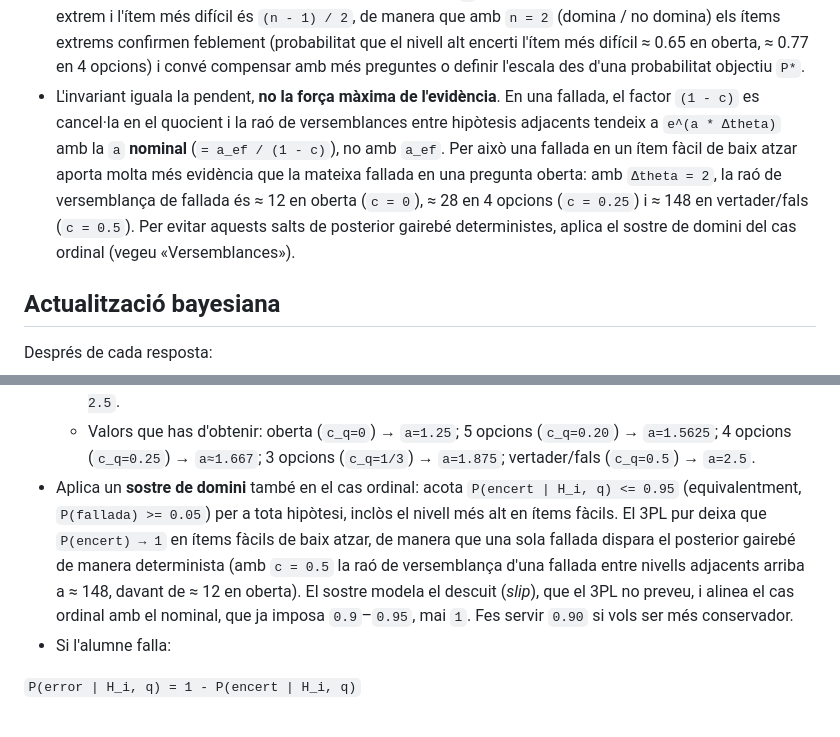
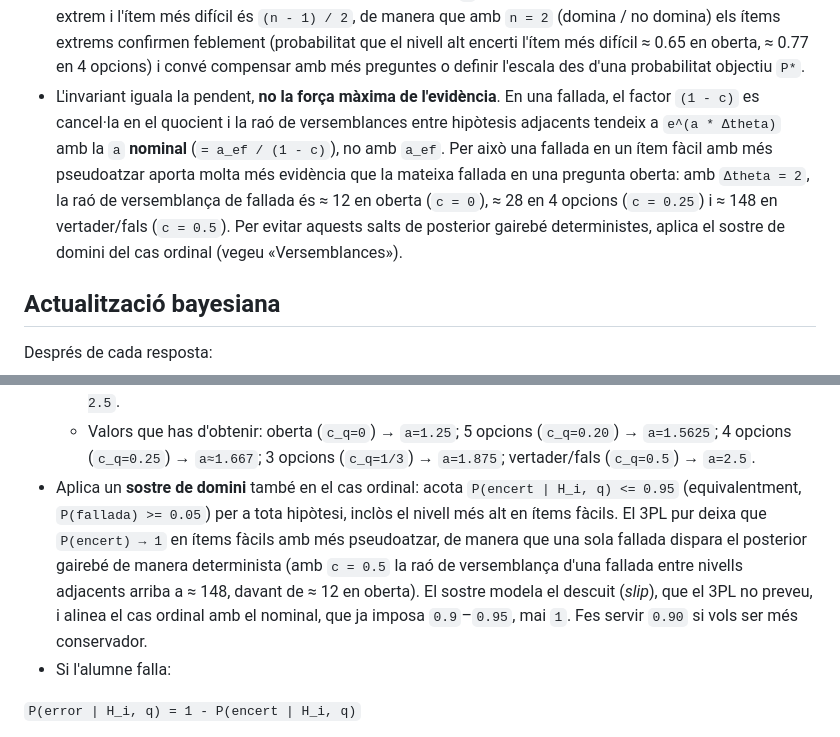
Before and after one commit to jjdeharo/recursos-adaptativos, a Markdown page: especificacion_operativa_ia_ca.md, 2 parts joined by grey strips. Rendered like a GitHub page.

```diff
--- a/especificacion_operativa_ia_ca.md
+++ b/especificacion_operativa_ia_ca.md
@@ -59,7 +59,7 @@ Adjunta aquest document a la IA i utilitza aquest prompt:
 - No recalculis mai `theta` a partir dels extrems del banc. Una sola pregunta atípicament difícil o fàcil no ha de redefinir l'escala: si estires `theta` per acomodar-la, satures les versemblances de la resta del banc (totes les probabilitats queden enganxades a `c_q` o a `1`) i el posterior fa salts sobreconfiats amb una sola resposta.
 - Si la majoria de les dificultats del banc quedés fora de l'interval, no estiris l'escala: revisa amb el docent la definició de nivells i dificultats, perquè el disseny és incoherent.
 - Invariant de comparabilitat: amb `a_ef = 1.25` i intervals de `2` entre hipòtesis adjacents, el producte `a_ef * Δtheta = 2.5` iguala la **pendent màxima** de la ICC entre formats, sigui quin sigui `n` (en créixer `n` creix `theta_max`, però l'espaiat entre hipòtesis adjacents es manté). Mantén aquest invariant entre recursos perquè les confiances i velocitats de convergència siguin comparables. Aquesta comparabilitat és estricta només entre recursos amb el mateix nombre d'hipòtesis `n`: amb l'escala fixa, el marge entre el nivell extrem i l'ítem més difícil és `(n - 1) / 2`, de manera que amb `n = 2` (domina / no domina) els ítems extrems confirmen feblement (probabilitat que el nivell alt encerti l'ítem més difícil ≈ 0.65 en oberta, ≈ 0.77 en 4 opcions) i convé compensar amb més preguntes o definir l'escala des d'una probabilitat objectiu `P*`.
-- L'invariant iguala la pendent, **no la força màxima de l'evidència**. En una fallada, el factor `(1 - c)` es cancel·la en el quocient i la raó de versemblances entre hipòtesis adjacents tendeix a `e^(a * Δtheta)` amb la `a` **nominal** (`= a_ef / (1 - c)`), no amb `a_ef`. Per això una fallada en un ítem fàcil de baix atzar aporta molta més evidència que la mateixa fallada en una pregunta oberta: amb `Δtheta = 2`, la raó de versemblança de fallada és ≈ 12 en oberta (`c = 0`), ≈ 28 en 4 opcions (`c = 0.25`) i ≈ 148 en vertader/fals (`c = 0.5`). Per evitar aquests salts de posterior gairebé deterministes, aplica el sostre de domini del cas ordinal (vegeu «Versemblances»).
+- L'invariant iguala la pendent, **no la força màxima de l'evidència**. En una fallada, el factor `(1 - c)` es cancel·la en el quocient i la raó de versemblances entre hipòtesis adjacents tendeix a `e^(a * Δtheta)` amb la `a` **nominal** (`= a_ef / (1 - c)`), no amb `a_ef`. Per això una fallada en un ítem fàcil amb més pseudoatzar aporta molta més evidència que la mateixa fallada en una pregunta oberta: amb `Δtheta = 2`, la raó de versemblança de fallada és ≈ 12 en oberta (`c = 0`), ≈ 28 en 4 opcions (`c = 0.25`) i ≈ 148 en vertader/fals (`c = 0.5`). Per evitar aquests salts de posterior gairebé deterministes, aplica el sostre de domini del cas ordinal (vegeu «Versemblances»).
 
 ## Actualització bayesiana
 
@@ -96,7 +96,7 @@ Això s'ha de fer després de cada interacció rellevant.
   - Fes-ho **sempre**, encara que totes les preguntes tinguin el mateix nombre d'opcions. Aquesta regla iguala el pendent màxim de la ICC, no garanteix que tots els formats aportin la mateixa informació esperada. Un `a` fix amb `c_q` diferents produeix pendents reals diferents i no comparables (per exemple, `a=1.5` fix dona `a_ef=1.0` amb 3 opcions però `a_ef=1.125` amb 4). La selecció per guany d'informació continuarà afavorint els ítems que aportin més evidència.
   - `a_ef = 1.25` garanteix que `a` es mantingui dins del rang habitual en psicometria (0.5–2.5) per a qualsevol format de 2 o més opcions: el cas extrem, vertader/fals (`c_q=0.5`), dona exactament `a = 2.5`.
   - Valors que has d'obtenir: oberta (`c_q=0`) → `a=1.25`; 5 opcions (`c_q=0.20`) → `a=1.5625`; 4 opcions (`c_q=0.25`) → `a≈1.667`; 3 opcions (`c_q=1/3`) → `a=1.875`; vertader/fals (`c_q=0.5`) → `a=2.5`.
-- Aplica un **sostre de domini** també en el cas ordinal: acota `P(encert | H_i, q) <= 0.95` (equivalentment, `P(fallada) >= 0.05`) per a tota hipòtesi, inclòs el nivell més alt en ítems fàcils. El 3PL pur deixa que `P(encert) → 1` en ítems fàcils de baix atzar, de manera que una sola fallada dispara el posterior gairebé de manera determinista (amb `c = 0.5` la raó de versemblança d'una fallada entre nivells adjacents arriba a ≈ 148, davant de ≈ 12 en oberta). El sostre modela el descuit (*slip*), que el 3PL no preveu, i alinea el cas ordinal amb el nominal, que ja imposa `0.9`–`0.95`, mai `1`. Fes servir `0.90` si vols ser més conservador.
+- Aplica un **sostre de domini** també en el cas ordinal: acota `P(encert | H_i, q) <= 0.95` (equivalentment, `P(fallada) >= 0.05`) per a tota hipòtesi, inclòs el nivell més alt en ítems fàcils. El 3PL pur deixa que `P(encert) → 1` en ítems fàcils amb més pseudoatzar, de manera que una sola fallada dispara el posterior gairebé de manera determinista (amb `c = 0.5` la raó de versemblança d'una fallada entre nivells adjacents arriba a ≈ 148, davant de ≈ 12 en oberta). El sostre modela el descuit (*slip*), que el 3PL no preveu, i alinea el cas ordinal amb el nominal, que ja imposa `0.9`–`0.95`, mai `1`. Fes servir `0.90` si vols ser més conservador.
 - Si l'alumne falla:
 
 `P(error | H_i, q) = 1 - P(encert | H_i, q)`
```
Also changed, not shown: especificacion_operativa_ia.md (+2 -2 lines), especificacion_operativa_ia_en.md (+2 -2 lines).
